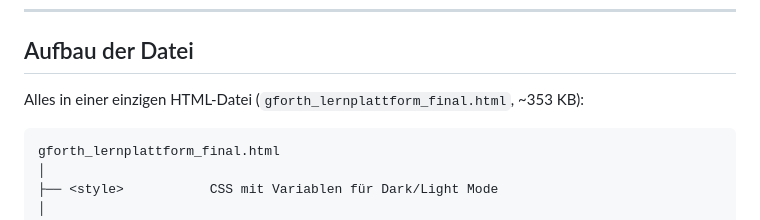
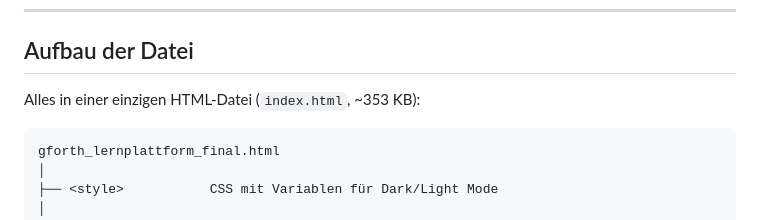
Before and after one commit to Klingforth/Gforth_learning-platform, a Markdown page: README.md, the part around the change. GitHub-like rendering.

````diff
--- a/README.md
+++ b/README.md
@@ -135,7 +135,7 @@ Umschaltbar per Toggle oben rechts. Dark Mode ist Standard.
 
 ##  Aufbau der Datei
 
-Alles in einer einzigen HTML-Datei (`gforth_lernplattform_final.html`, ~353 KB):
+Alles in einer einzigen HTML-Datei (`index.html`, ~353 KB):
 
 ```
 gforth_lernplattform_final.html
````
